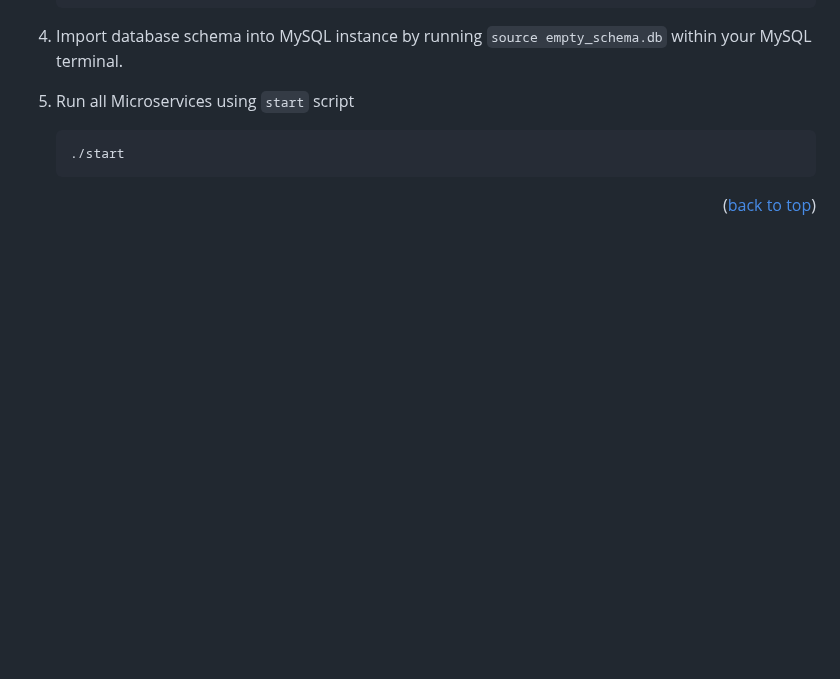
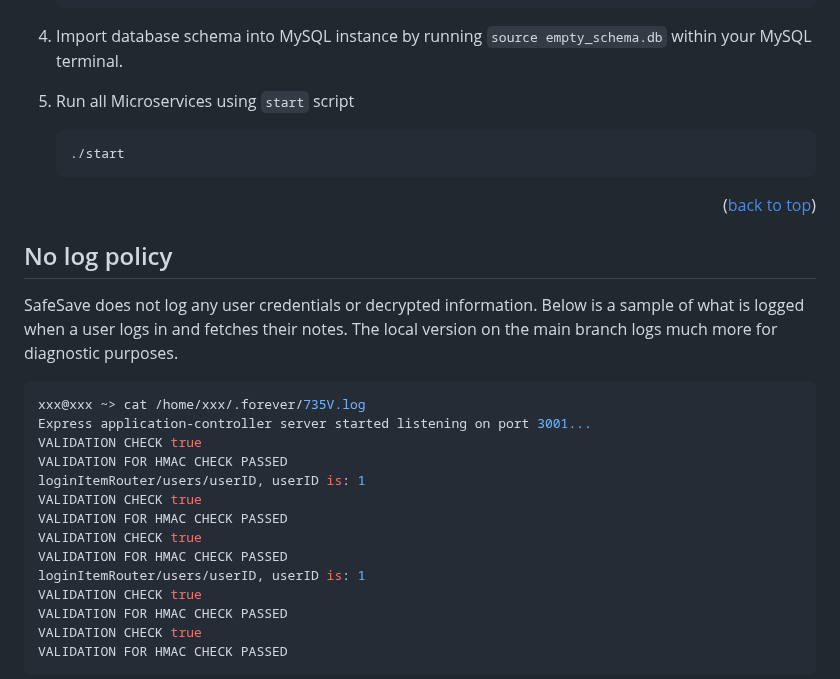
Before and after one commit to aldenmchico/SafeSave, a Markdown page: README.md, the part around one of its changes. Drawn GitHub-style; blank space fills up the shorter version.

````diff
--- a/README.md
+++ b/README.md
@@ -127,3 +127,26 @@ To get a local copy up and running complete both Prerequisites and Installation
    ./start
    ```
 <p align="right">(<a href="#readme-top">back to top</a>)</p>
+
+## No log policy
+
+SafeSave does not log any user credentials or decrypted information. Below is a sample of what is logged when a user logs in and fetches their notes. The local version on the main branch logs much more for diagnostic purposes.
+
+
+```sh
+xxx@xxx ~> cat /home/xxx/.forever/735V.log
+Express application-controller server started listening on port 3001...
+VALIDATION CHECK true
+VALIDATION FOR HMAC CHECK PASSED
+loginItemRouter/users/userID, userID is: 1
+VALIDATION CHECK true
+VALIDATION FOR HMAC CHECK PASSED
+VALIDATION CHECK true
+VALIDATION FOR HMAC CHECK PASSED
+loginItemRouter/users/userID, userID is: 1
+VALIDATION CHECK true
+VALIDATION FOR HMAC CHECK PASSED
+VALIDATION CHECK true
+VALIDATION FOR HMAC CHECK PASSED
+```
+
````
Also changed, not shown: other parts of README.md (+2 -0 lines).
